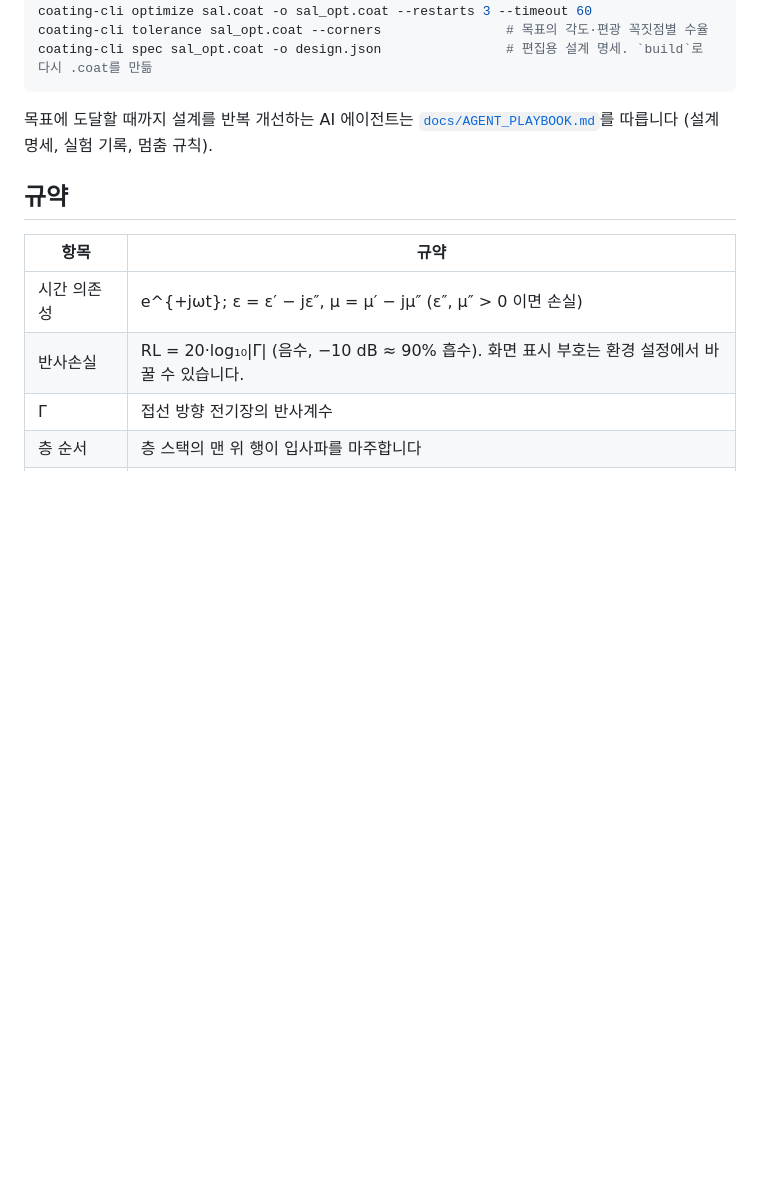
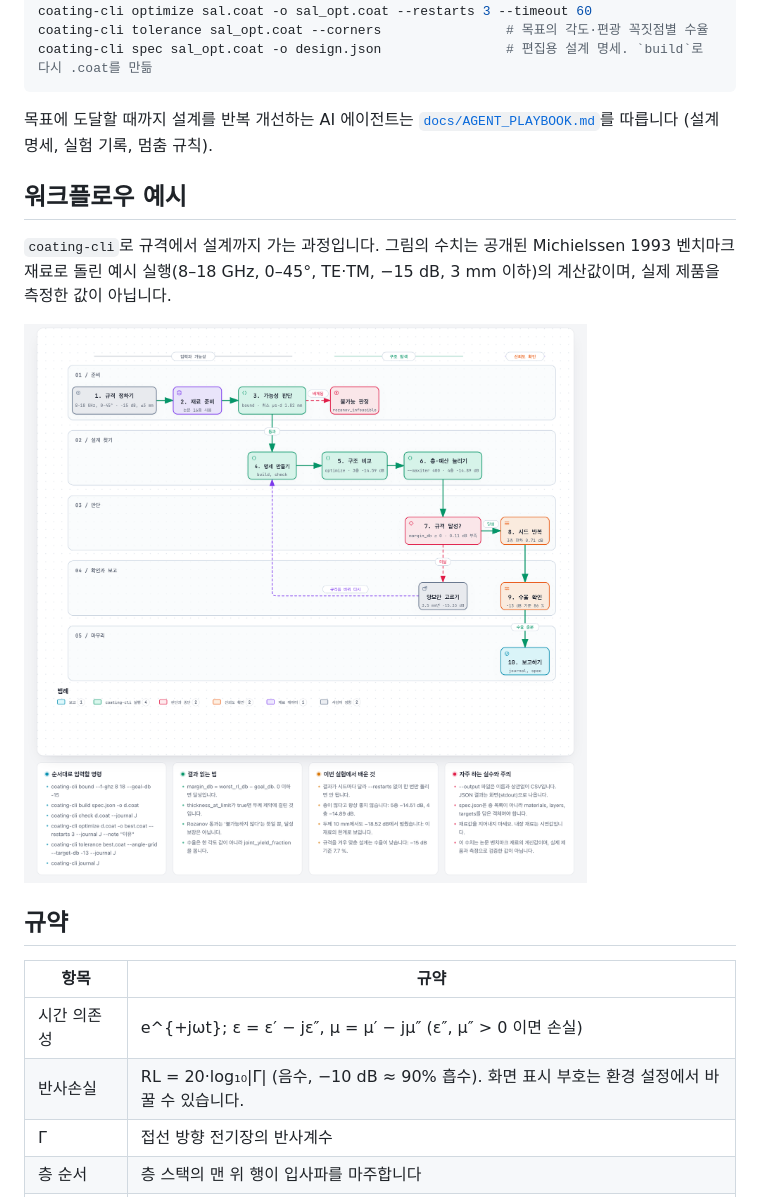
Before and after one commit to SomersetMaugham/coating, a Markdown page: README.ko.md, the part around the change. Rendered like a GitHub page; pictures changed too: docs/images/workflow_spec_ko.png (added); blank space fills up the shorter version.

```diff
--- a/README.ko.md
+++ b/README.ko.md
@@ -111,6 +111,12 @@ coating-cli spec sal_opt.coat -o design.json                # 편집용 설계
 목표에 도달할 때까지 설계를 반복 개선하는 AI 에이전트는 [`docs/AGENT_PLAYBOOK.md`](docs/AGENT_PLAYBOOK.md)를 따릅니다
 (설계 명세, 실험 기록, 멈춤 규칙).
 
+## 워크플로우 예시
+
+`coating-cli`로 규격에서 설계까지 가는 과정입니다. 그림의 수치는 공개된 Michielssen 1993 벤치마크 재료로 돌린 예시 실행(8–18 GHz, 0–45°, TE·TM, −15 dB, 3 mm 이하)의 계산값이며, 실제 제품을 측정한 값이 아닙니다.
+
+![coating-cli로 흡수체 규격에 대응하는 워크플로우](docs/images/workflow_spec_ko.png)
+
 ## 규약
 
 | 항목 | 규약 |
```
Also changed, not shown: README.md (+8 -0 lines), docs/images/workflow_spec_en.png (added).
